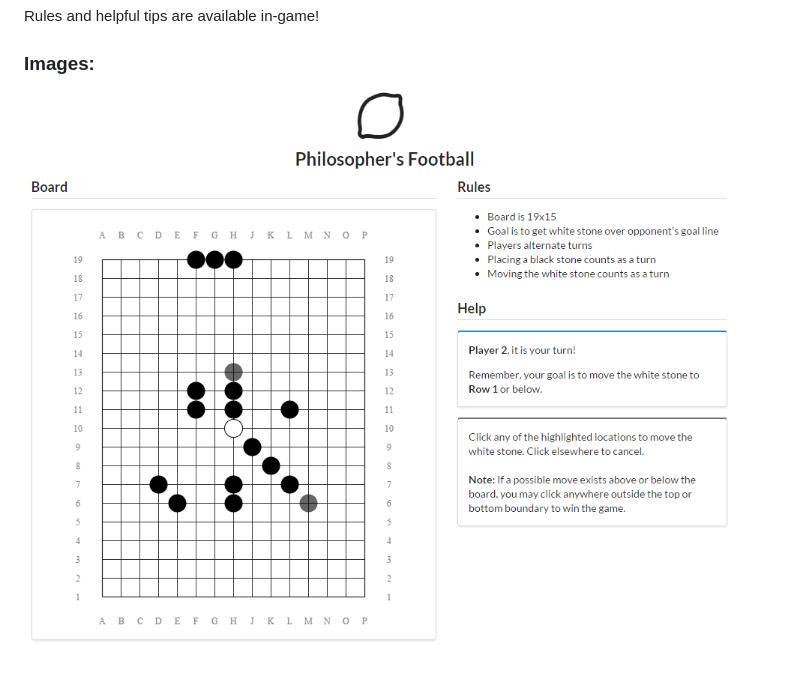
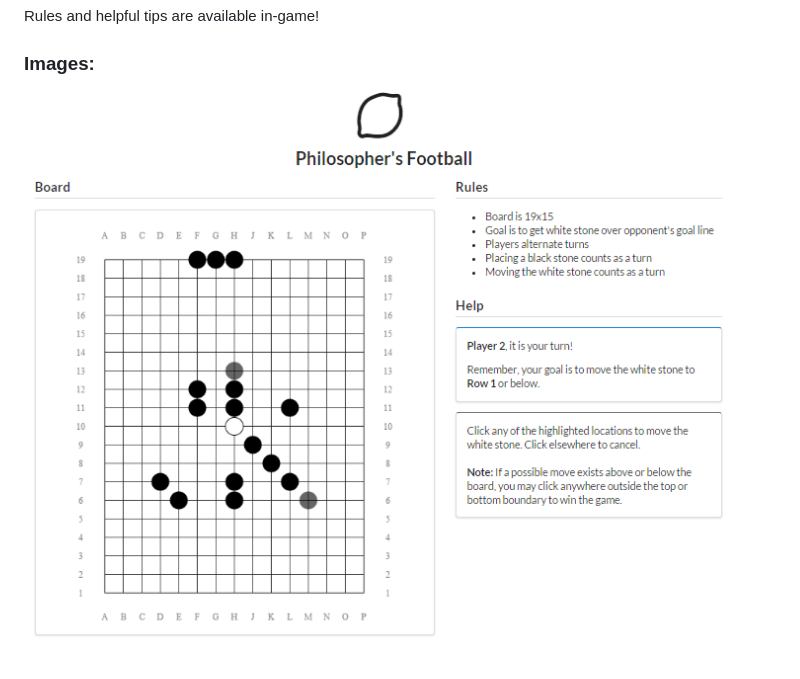
Before and after one commit to nmai/phutball, a Markdown page: README.md, the part around the change. Rendered like a GitHub page; pictures changed too: static/img/phutball-capture-75.png (added).

Commit message:
Downscaled screenshot

```diff
--- a/README.md
+++ b/README.md
@@ -17,4 +17,4 @@ Rules and helpful tips are available in-game!
 
 ### Images:
 
-![phutball screenshot](/static/img/phutball-capture.png?raw=true)
+![phutball screenshot](/static/img/phutball-capture-75.png?raw=true)
```
